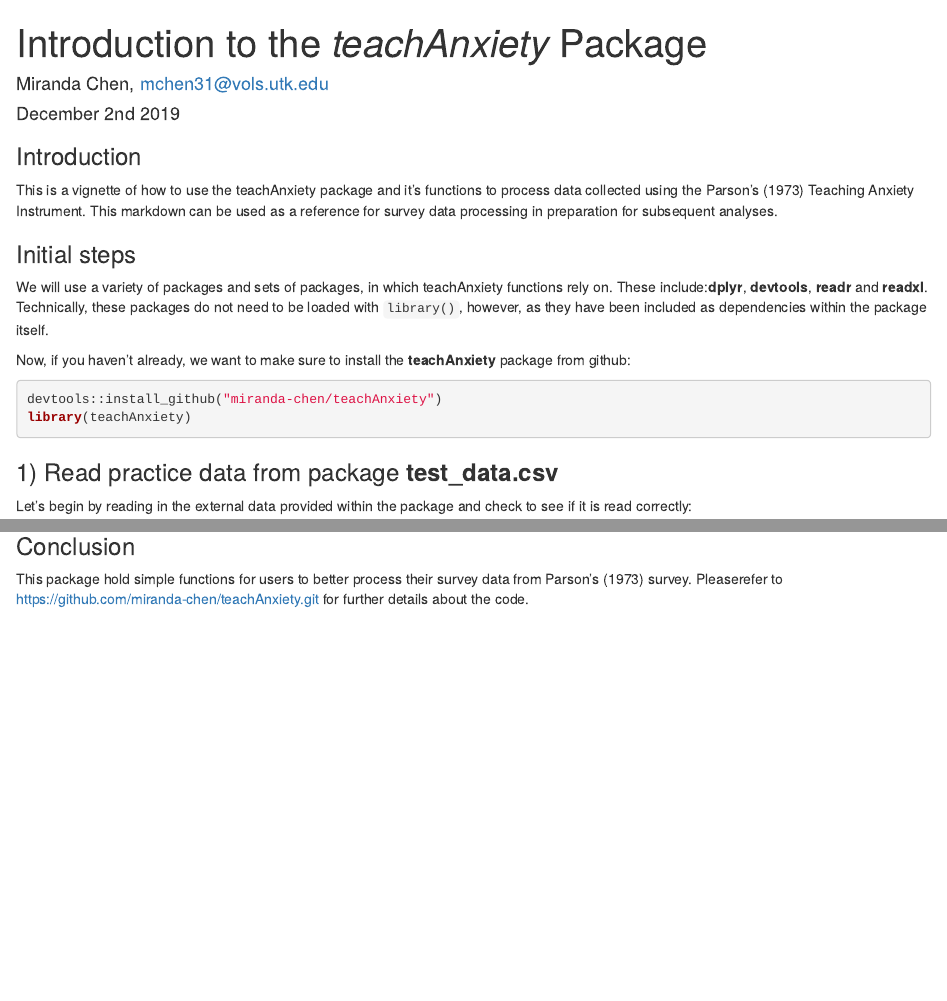
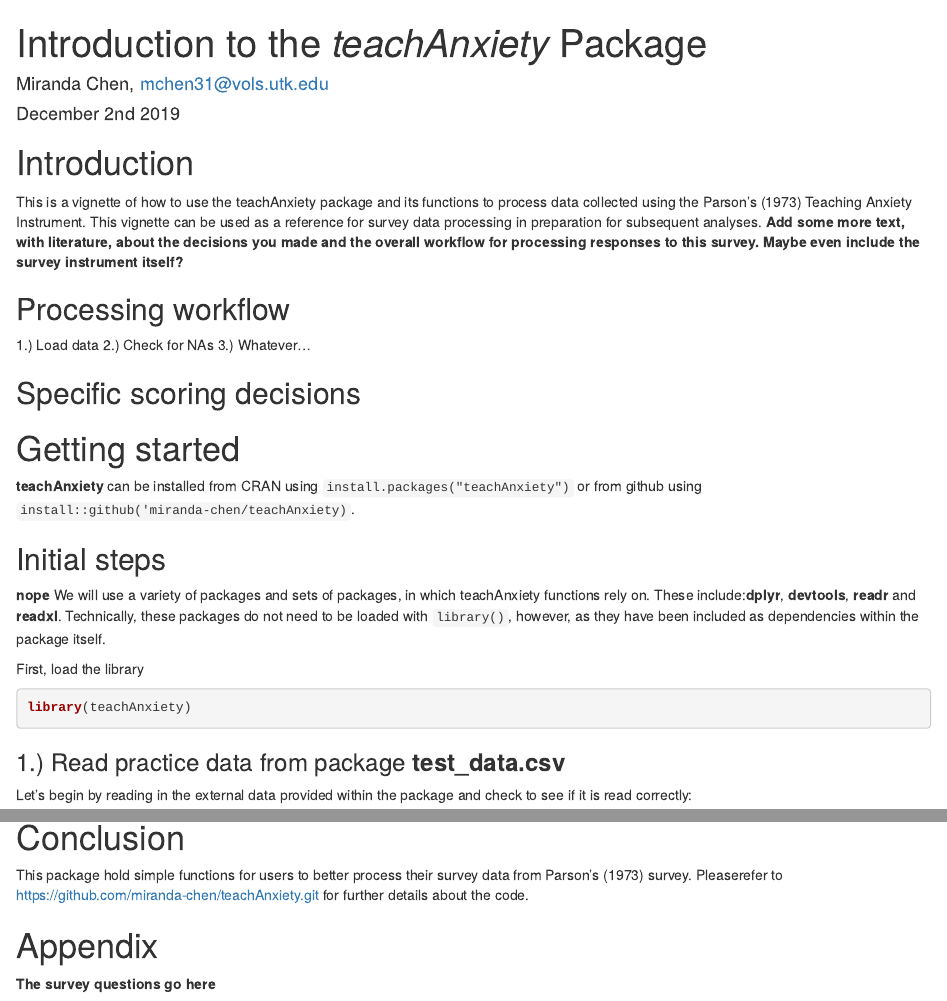
Before and after one commit to miranda-chen/teachAnxiety, an R Markdown document (vignettes/teachAnxiety.Rmd): the page in a window 1100 px wide, from its top, and a second part further down, joined at a grey line. Rendered offline with R 4.5, knitr and Pandoc, with nearby package versions; some code elsewhere in the file could not run offline.

Commit message:
some stylistic changes

````diff
--- a/vignettes/teachAnxiety.Rmd
+++ b/vignettes/teachAnxiety.Rmd
@@ -5,22 +5,36 @@
 output: html_document
 ---
 
-### Introduction
+# Introduction
 
-This is a vignette of how to use the teachAnxiety package and it's functions to process data collected using the Parson's (1973) Teaching Anxiety Instrument. This markdown can be used as a reference for survey data processing in preparation for subsequent analyses.
+This is a vignette of how to use the teachAnxiety package and its functions to process data collected using the Parson's (1973) Teaching Anxiety Instrument. This vignette can be used as a reference for survey data processing in preparation for subsequent analyses.
+**Add some more text, with literature, about the decisions you made and the overall workflow for processing responses to this survey. Maybe even include the survey instrument itself?**
+
+## Processing workflow
+
+1.) Load data
+2.) Check for NAs
+3.) Whatever...
+
+## Specific scoring decisions
 
 
-### Initial steps
-We will use a variety of packages and sets of packages, in which teachAnxiety functions rely on. These include:**dplyr**, **devtools**, **readr** and **readxl**. Technically, these packages do not need to be loaded with `library()`, however, as they have been included as dependencies within the package itself.
+# Getting started
+
+**teachAnxiety** can be installed from CRAN using `install.packages("teachAnxiety")` or from github using `install::github('miranda-chen/teachAnxiety)`.
+
+## Initial steps
 
 
-Now, if you haven't already, we want to make sure to install the **teachAnxiety** package from github:
+**nope** We will use a variety of packages and sets of packages, in which teachAnxiety functions rely on. These include:**dplyr**, **devtools**, **readr** and **readxl**. Technically, these packages do not need to be loaded with `library()`, however, as they have been included as dependencies within the package itself.
+
+
+First, load the library
 ```{r, message = FALSE}
-devtools::install_github("miranda-chen/teachAnxiety")
 library(teachAnxiety)
 ```
 
-### 1) Read practice data from package **test_data.csv**
+### 1.) Read practice data from package **test_data.csv**
 
 Let's begin by reading in the external data provided within the package and check to see if it is read correctly:
 ```{r, message = TRUE}
@@ -78,5 +96,9 @@
 
 In the last column, you can see the calculated teaching anxiety score for each row participant. The data is ready to be further analyzed (e.g connected to other data for participants, develop models, etc.).
 
-### Conclusion
+# Conclusion
 This package hold simple functions for users to better process their survey data from Parson's (1973) survey. Pleaserefer to https://github.com/miranda-chen/teachAnxiety.git for further details about the code.
+
+# Appendix
+
+**The survey questions go here**
````
Also changed, not shown: vignettes/teachAnxiety.Rmd (12 more changed lines).
